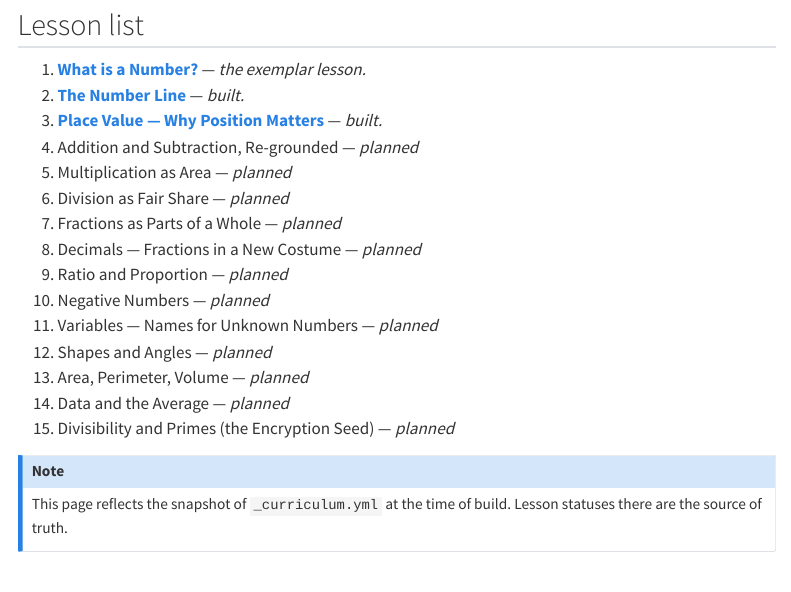
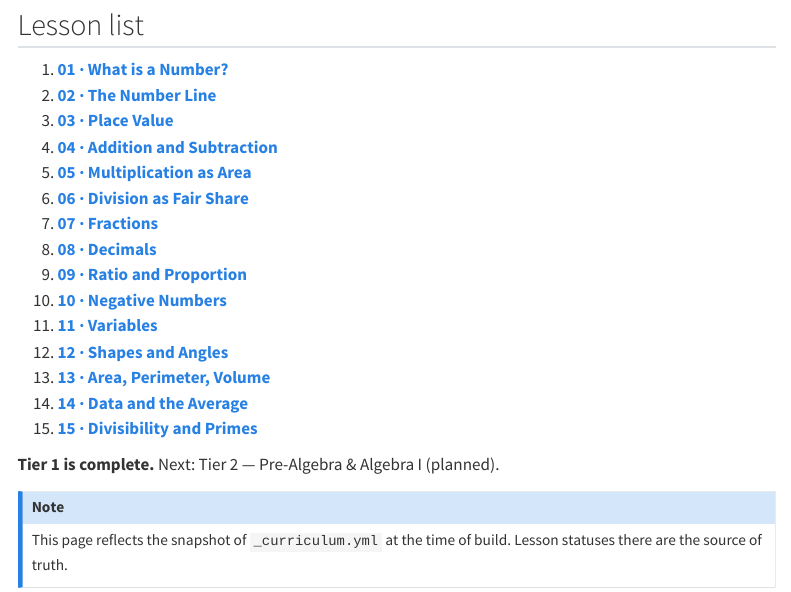
Before and after one commit to rajeshpillai/applied-maths, a Quarto document (lessons/tier-1-foundations/index.qmd): the page in a window 1100 px wide, from 650 px down. Rendered offline with R 4.5, knitr and Pandoc in place of Quarto, with nearby package versions; menus at the side of the page are left out.

Commit message:
Prefix lesson titles with NN sequence numbers; mark Tier 1 complete
Renamed every Tier 1 lesson title from bare descriptions ('The Number
Line', 'Decimals — Fractions in a New Costume') to zero-padded
sequence-prefixed form ('02 · The Number Line', '08 · Decimals'). This
gives the learner a clear sense of position in the curriculum
everywhere the title appears: page header, sidebar, breadcrumbs, search
results. The dot separator keeps titles scannable; subtitles still
carry the elaboration.

Tier 1 index updated to list all 15 built lessons with the new titles
and a 'Tier 1 is complete' note; home page and README updated to
reflect Tier 1 done and to point Tiers 2-7 as next.

Co-Authored-By: Claude Opus 4.7 (1M context) <noreply@anthropic.com>

```diff
--- a/index.qmd
+++ b/index.qmd
@@ -109 +107,2 @@ The scaffold and the first exemplar lesson are in place:
+  [01 · What is a Number?](lessons/tier-1-foundations/01-what-is-a-number/index.qmd).
 - 📋 Tiers 2–7 outlined; lesson-level build pending.
--- a/lessons/tier-1-foundations/03-place-value/index.qmd
+++ b/lessons/tier-1-foundations/03-place-value/index.qmd
@@ -1,5 +1,5 @@
 ---
-title: "Place Value — Why Position Matters"
+title: "03 · Place Value"
 subtitle: "Ten digits, infinite numbers — and the trick that makes it work"
 lesson-id: "t1.place-value"
 tier: 1
--- a/lessons/tier-1-foundations/07-fractions-as-parts/index.qmd
+++ b/lessons/tier-1-foundations/07-fractions-as-parts/index.qmd
@@ -1,5 +1,5 @@
 ---
-title: "Fractions as Parts of a Whole"
+title: "07 · Fractions"
 subtitle: "When the leftover gets cut up — a new kind of number"
 lesson-id: "t1.fractions-as-parts"
 tier: 1
--- a/lessons/tier-1-foundations/08-decimals/index.qmd
+++ b/lessons/tier-1-foundations/08-decimals/index.qmd
@@ -1,5 +1,5 @@
 ---
-title: "Decimals — Fractions in a New Costume"
+title: "08 · Decimals"
 subtitle: "Place value, extended rightward across the dot"
 lesson-id: "t1.decimals"
 tier: 1
--- a/lessons/tier-1-foundations/11-intro-variables/index.qmd
+++ b/lessons/tier-1-foundations/11-intro-variables/index.qmd
@@ -1,5 +1,5 @@
 ---
-title: "Variables — Names for Unknown Numbers"
+title: "11 · Variables"
 subtitle: "When the number isn't yet known, give it a name and reason about it"
 lesson-id: "t1.intro-variables"
 tier: 1
--- a/lessons/tier-1-foundations/15-divisibility-and-primes/index.qmd
+++ b/lessons/tier-1-foundations/15-divisibility-and-primes/index.qmd
@@ -1,5 +1,5 @@
 ---
-title: "Divisibility and Primes — the Encryption Seed"
+title: "15 · Divisibility and Primes"
 subtitle: "Numbers that can't be broken — and why the internet depends on them"
 lesson-id: "t1.divisibility-primes"
 tier: 1
--- a/lessons/tier-1-foundations/index.qmd
+++ b/lessons/tier-1-foundations/index.qmd
@@ -53,21 +53,23 @@ flowchart TD
 
 ## Lesson list
 
-1. [**What is a Number?**](01-what-is-a-number/index.qmd) — *the exemplar lesson.*
-2. [**The Number Line**](02-number-line/index.qmd) — *built.*
-3. [**Place Value — Why Position Matters**](03-place-value/index.qmd) — *built.*
-4. Addition and Subtraction, Re-grounded — *planned*
-5. Multiplication as Area — *planned*
-6. Division as Fair Share — *planned*
-7. Fractions as Parts of a Whole — *planned*
-8. Decimals — Fractions in a New Costume — *planned*
-9. Ratio and Proportion — *planned*
-10. Negative Numbers — *planned*
-11. Variables — Names for Unknown Numbers — *planned*
-12. Shapes and Angles — *planned*
-13. Area, Perimeter, Volume — *planned*
-14. Data and the Average — *planned*
-15. Divisibility and Primes (the Encryption Seed) — *planned*
+1. [**01 · What is a Number?**](01-what-is-a-number/index.qmd)
+2. [**02 · The Number Line**](02-number-line/index.qmd)
+3. [**03 · Place Value**](03-place-value/index.qmd)
+4. [**04 · Addition and Subtraction**](04-add-subtract/index.qmd)
+5. [**05 · Multiplication as Area**](05-multiply-as-area/index.qmd)
+6. [**06 · Division as Fair Share**](06-divide-fair-share/index.qmd)
+7. [**07 · Fractions**](07-fractions-as-parts/index.qmd)
+8. [**08 · Decimals**](08-decimals/index.qmd)
+9. [**09 · Ratio and Proportion**](09-ratio-proportion/index.qmd)
+10. [**10 · Negative Numbers**](10-negative-numbers/index.qmd)
+11. [**11 · Variables**](11-intro-variables/index.qmd)
+12. [**12 · Shapes and Angles**](12-shapes-angles/index.qmd)
+13. [**13 · Area, Perimeter, Volume**](13-area-perimeter-volume/index.qmd)
+14. [**14 · Data and the Average**](14-data-and-average/index.qmd)
+15. [**15 · Divisibility and Primes**](15-divisibility-and-primes/index.qmd)
+
+**Tier 1 is complete.** Next: Tier 2 — Pre-Algebra & Algebra I (planned).
 
 ::: {.callout-note}
 This page reflects the snapshot of `_curriculum.yml` at the time of build.
```
Also changed, not shown: lessons/tier-1-foundations/01-what-is-a-number/index.qmd (+1 -1 lines), lessons/tier-1-foundations/02-number-line/index.qmd (+1 -1 lines), lessons/tier-1-foundations/04-add-subtract/index.qmd (+1 -1 lines), lessons/tier-1-foundations/05-multiply-as-area/index.qmd (+1 -1 lines), lessons/tier-1-foundations/06-divide-fair-share/index.qmd (+1 -1 lines), lessons/tier-1-foundations/09-ratio-proportion/index.qmd (+1 -1 lines), lessons/tier-1-foundations/10-negative-numbers/index.qmd (+1 -1 lines), lessons/tier-1-foundations/12-shapes-angles/index.qmd (+1 -1 lines), lessons/tier-1-foundations/13-area-perimeter-volume/index.qmd (+1 -1 lines), lessons/tier-1-foundations/14-data-and-average/index.qmd (+1 -1 lines), README.md, index.qmd (12 more changed lines), lessons/tier-1-foundations/index.qmd (2 more changed lines).
